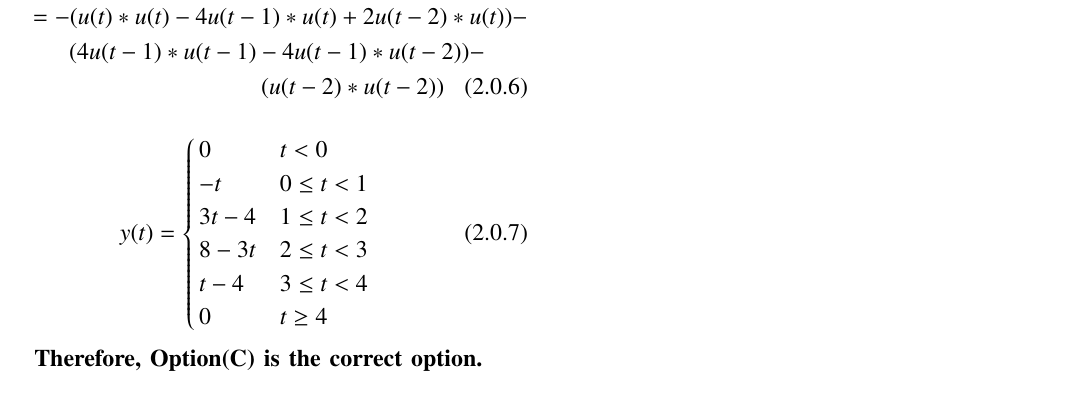
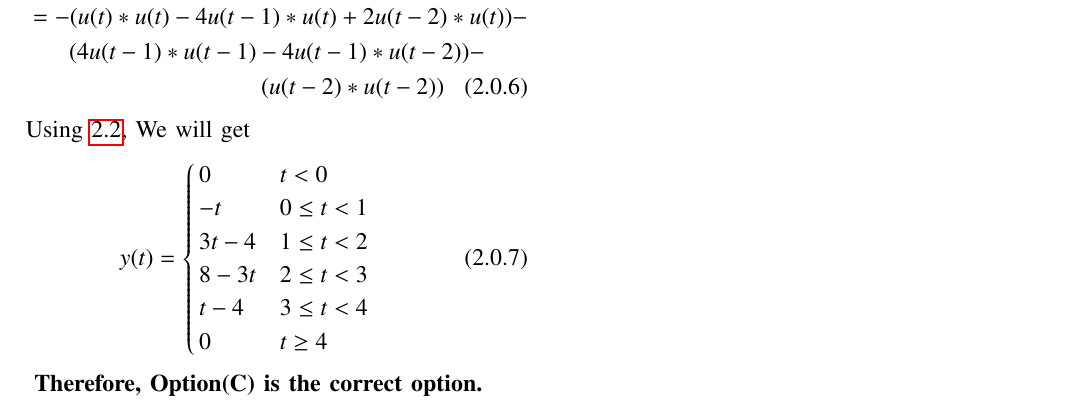
Before and after one commit to adhvik24/EE3900, a LaTeX paper (Gate_A3/main.tex): part of page 2 of 2, cut so that both start at the same text. Compiled offline with pdfLaTeX.

Commit message:
Update main.tex

```diff
--- a/Gate_A3/main.tex
+++ b/Gate_A3/main.tex
@@ -213,6 +213,7 @@ Now, The corresponding output y(t) is given by,
     = -(u(t)-2u(t-1)+u(t-2))*\\(u(t)-2u(t-1)+u(t-2))\\
    = -(u(t)*u(t)-4u(t-1)*u(t)+2u(t-2)*u(t))-\\(4u(t-1)*u(t-1)-4u(t-1)*u(t-2))-\\(u(t-2)*u(t-2))
 \end{multline}
+Using \ref{convolve}, We will get
 \begin{align}
     y(t) = \begin{cases}
     0 & t<0\\
```
